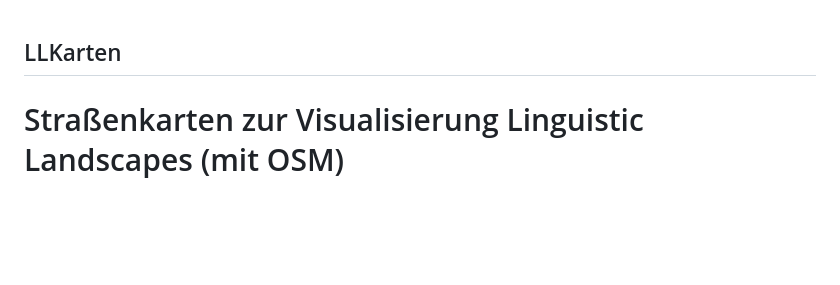
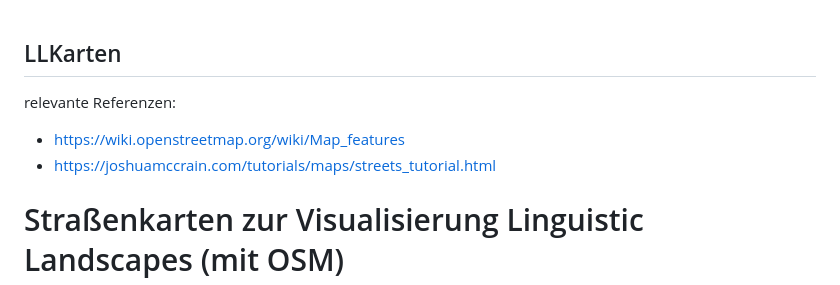
Before and after one commit to SusanReichts/LLKarten, a Markdown page: README.md, the part around the change. Rendered like a GitHub page; blank space fills up the shorter version.

```diff
--- a/README.md
+++ b/README.md
@@ -1,4 +1,11 @@
 ## LLKarten
+
+relevante Referenzen:
+- https://wiki.openstreetmap.org/wiki/Map_features
+- https://joshuamccrain.com/tutorials/maps/streets_tutorial.html
+
+
+
 # Straßenkarten zur Visualisierung Linguistic Landscapes (mit OSM)
 
 entstanden aus dem Linguistikseminar zu Linguistic Landscapes in Konstanz, Sommersemester 2023, bei dem 3 Sitzungen in die Arbeit mit R eingeführt haben. Dieser Teil bezieht sich hierbei auf die Erstellung von Straßenkarten mit OSM und dem Einbinden eigener Beobachtungen.
```
